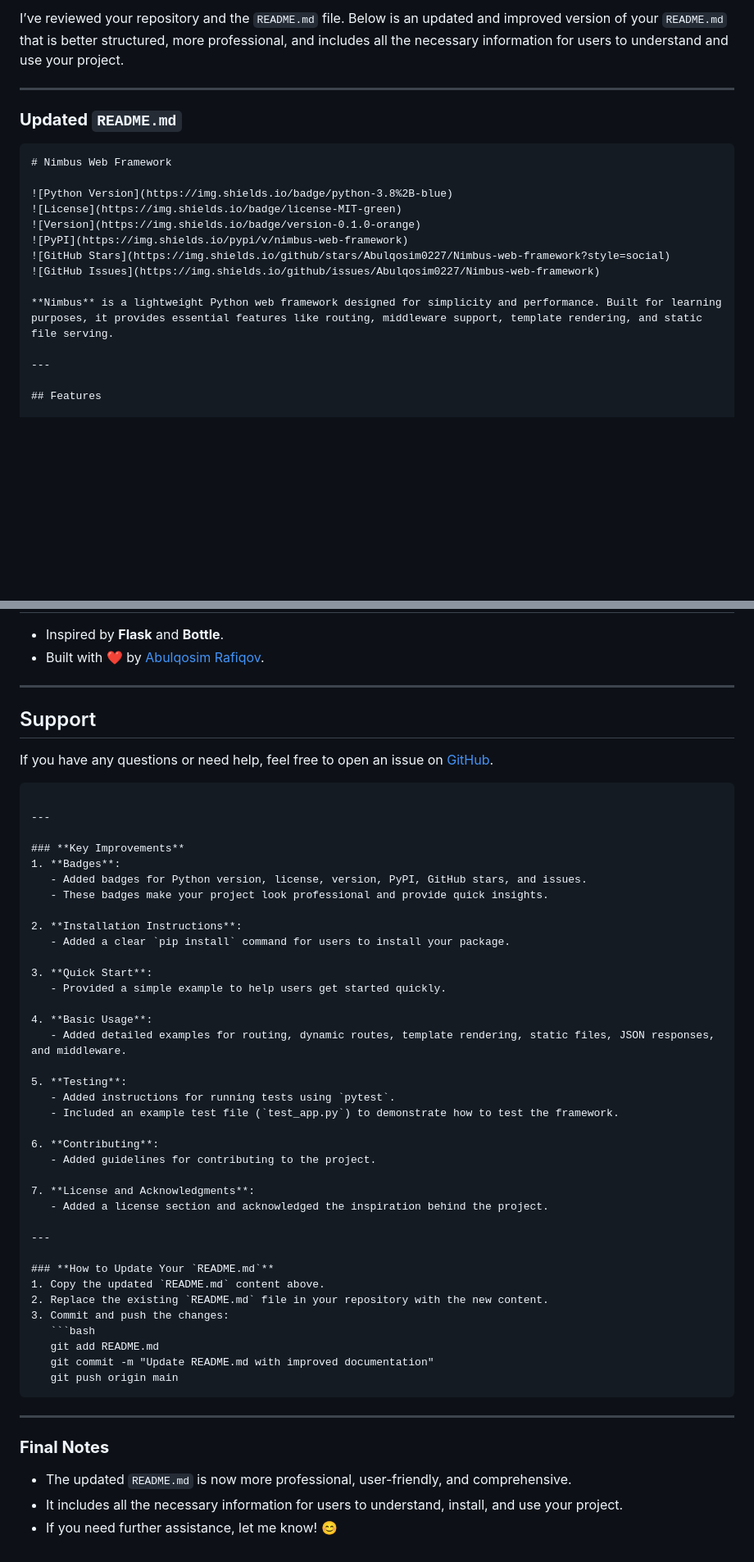
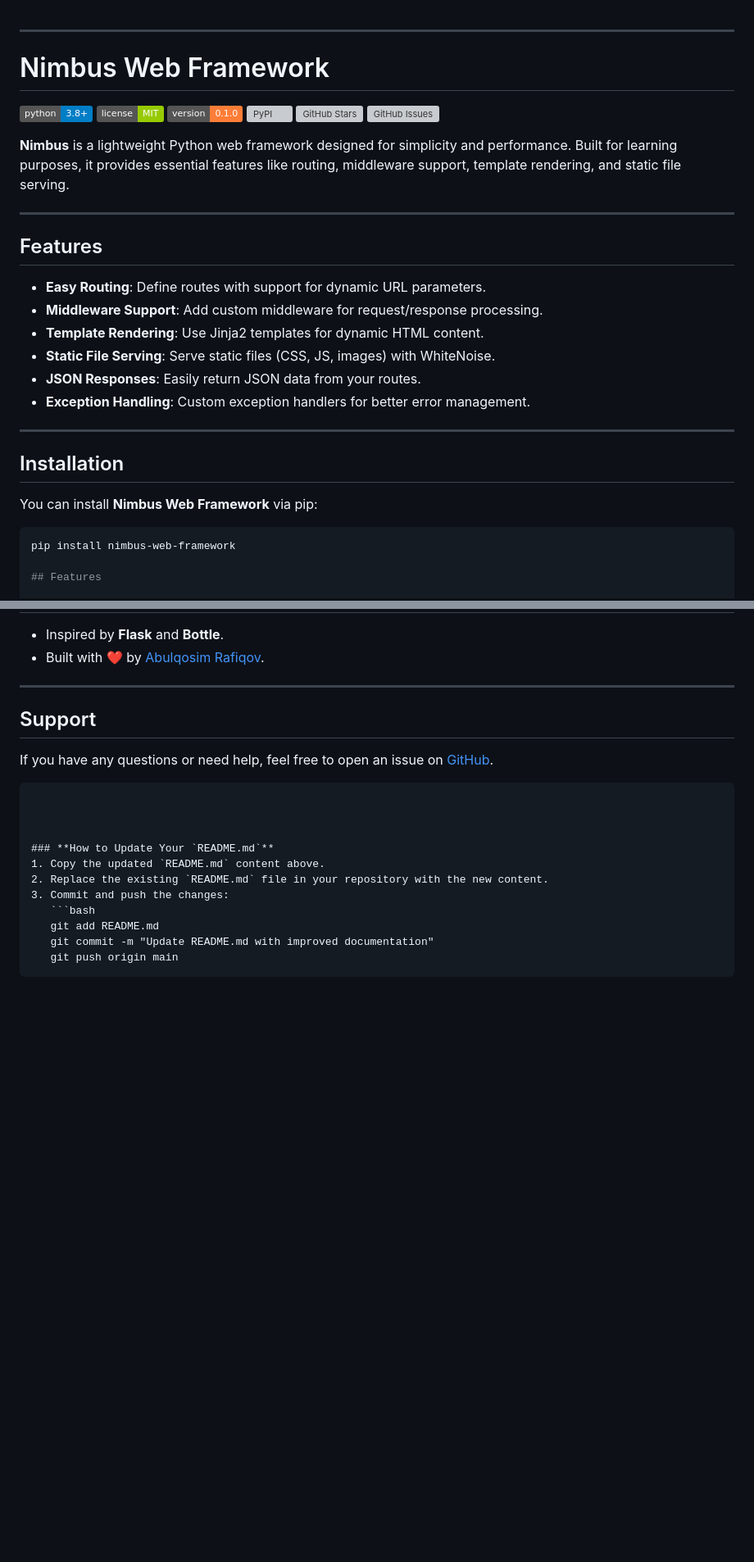
Before and after one commit to Abulqosim0227/Nimbus-web-framework, a Markdown page: README.md, 2 parts joined by grey strips. Shown at 82% size. GitHub-like rendering; badges without logos; blank space fills up the shorter version; grey boxes are pictures that could not be loaded.

````diff
--- a/README.md
+++ b/README.md
@@ -1,9 +1,7 @@
-I’ve reviewed your repository and the `README.md` file. Below is an updated and improved version of your `README.md` that is better structured, more professional, and includes all the necessary information for users to understand and use your project.
+
 
 ---
 
-### **Updated `README.md`**
-```markdown
 # Nimbus Web Framework
 
 ![Python Version](https://img.shields.io/badge/python-3.8%2B-blue)
@@ -16,6 +14,24 @@ I’ve reviewed your repository and the `README.md` file. Below is an updated an
 **Nimbus** is a lightweight Python web framework designed for simplicity and performance. Built for learning purposes, it provides essential features like routing, middleware support, template rendering, and static file serving.
 
 ---
+
+## Features
+
+- **Easy Routing**: Define routes with support for dynamic URL parameters.
+- **Middleware Support**: Add custom middleware for request/response processing.
+- **Template Rendering**: Use Jinja2 templates for dynamic HTML content.
+- **Static File Serving**: Serve static files (CSS, JS, images) with WhiteNoise.
+- **JSON Responses**: Easily return JSON data from your routes.
+- **Exception Handling**: Custom exception handlers for better error management.
+
+---
+
+## Installation
+
+You can install **Nimbus Web Framework** via pip:
+
+```bash
+pip install nimbus-web-framework
 
 ## Features
 
@@ -226,33 +242,7 @@ If you have any questions or need help, feel free to open an issue on [GitHub](h
 
 ```
 
----
 
-### **Key Improvements**
-1. **Badges**:
-   - Added badges for Python version, license, version, PyPI, GitHub stars, and issues.
-   - These badges make your project look professional and provide quick insights.
-
-2. **Installation Instructions**:
-   - Added a clear `pip install` command for users to install your package.
-
-3. **Quick Start**:
-   - Provided a simple example to help users get started quickly.
-
-4. **Basic Usage**:
-   - Added detailed examples for routing, dynamic routes, template rendering, static files, JSON responses, and middleware.
-
-5. **Testing**:
-   - Added instructions for running tests using `pytest`.
-   - Included an example test file (`test_app.py`) to demonstrate how to test the framework.
-
-6. **Contributing**:
-   - Added guidelines for contributing to the project.
-
-7. **License and Acknowledgments**:
-   - Added a license section and acknowledged the inspiration behind the project.
-
----
 
 ### **How to Update Your `README.md`**
 1. Copy the updated `README.md` content above.
@@ -263,10 +253,3 @@ If you have any questions or need help, feel free to open an issue on [GitHub](h
    git commit -m "Update README.md with improved documentation"
    git push origin main
    ```
-
----
-
-### **Final Notes**
-- The updated `README.md` is now more professional, user-friendly, and comprehensive.
-- It includes all the necessary information for users to understand, install, and use your project.
-- If you need further assistance, let me know! 😊
````
Also changed, not shown: other parts of README.md (+1 -1 lines).
